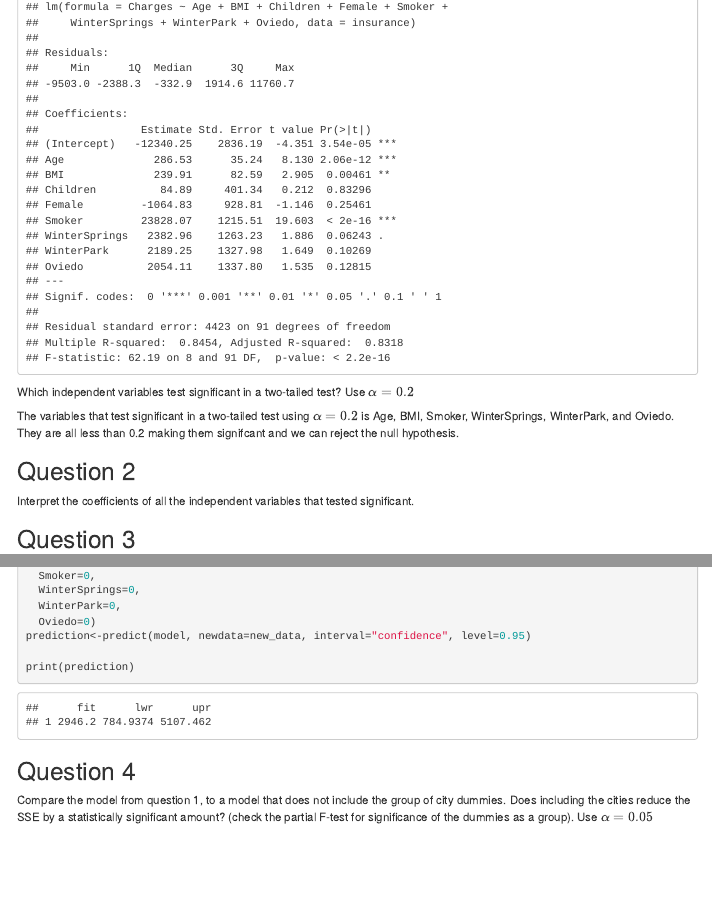
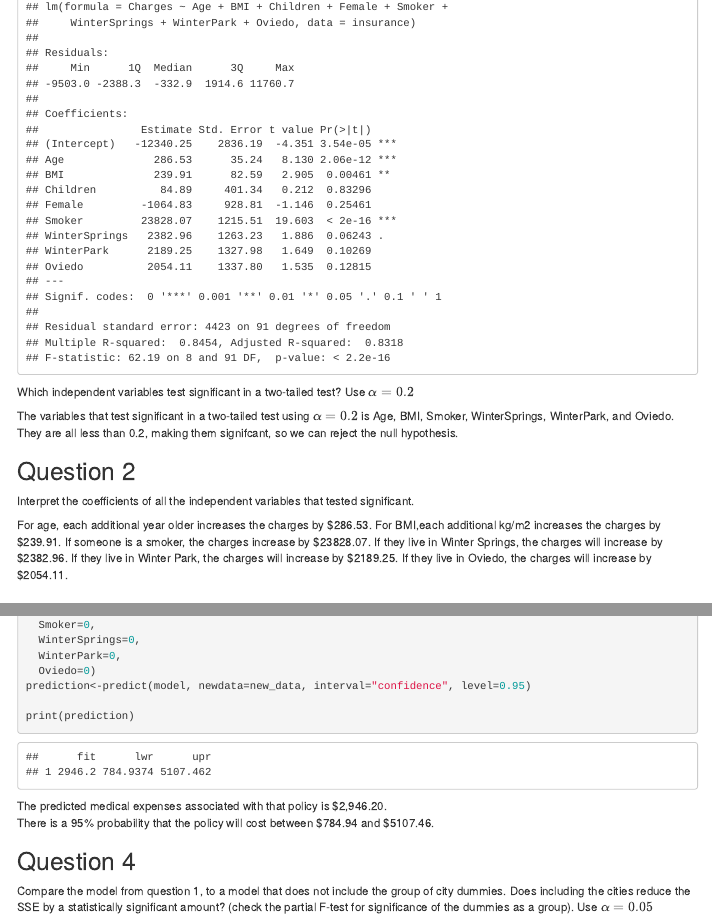
Before and after one commit to ericacarnegie/ECO6416_Group04, an R Markdown document (CodingAssignment02/CodingAssignment2.Rmd): the page in a window 1100 px wide, from 540 px down, and a second part further down, joined at a grey line. Rendered offline with R 4.5, knitr and Pandoc, with nearby package versions; menus at the side of the page are left out.

Commit message:
Questions 1-3

````diff
--- a/CodingAssignment02/CodingAssignment2.Rmd
+++ b/CodingAssignment02/CodingAssignment2.Rmd
@@ -46,11 +46,13 @@ summary(model)
 
 Which independent variables test significant in a two-tailed test? Use $\alpha = 0.2$
 
-The variables that test significant in a two-tailed test using $\alpha = 0.2$ is Age, BMI, Smoker, WinterSprings, WinterPark, and Oviedo. They are all less than 0.2 making them signifcant and we can reject the null hypothesis.
+The variables that test significant in a two-tailed test using $\alpha = 0.2$ is Age, BMI, Smoker, WinterSprings, WinterPark, and Oviedo. They are all less than 0.2, making them signifcant, so we can reject the null hypothesis.
 
 ## Question 2
 
 Interpret the coefficients of all the independent variables that tested significant.
+
+For age, each additional year older increases the charges by $286.53. For BMI,each additional kg/m2 increases the charges by $239.91. If someone is a smoker, the charges increase by $23828.07. If they live in Winter Springs, the charges will increase by $2382.96. If they live in Winter Park, the charges will increase by $2189.25. If they live in Oviedo, the charges will increase by $2054.11.
 
 
 ## Question 3
@@ -81,6 +83,9 @@ prediction<-predict(model, newdata=new_data, interval="confidence", level=0.95)
 print(prediction)
 ```
 
+The predicted medical expenses associated with that policy is $2,946.20.
+There is a 95% probability that the policy will cost between $784.94 and $5107.46.
+
 ## Question 4
 
 Compare the model from question 1, to a model that does not include the group of city dummies. Does including the cities reduce the SSE by a statistically significant amount? (check the partial F-test for significance of the dummies as a group). Use $\alpha = 0.05$
````
Also changed, not shown: 1 other file.
